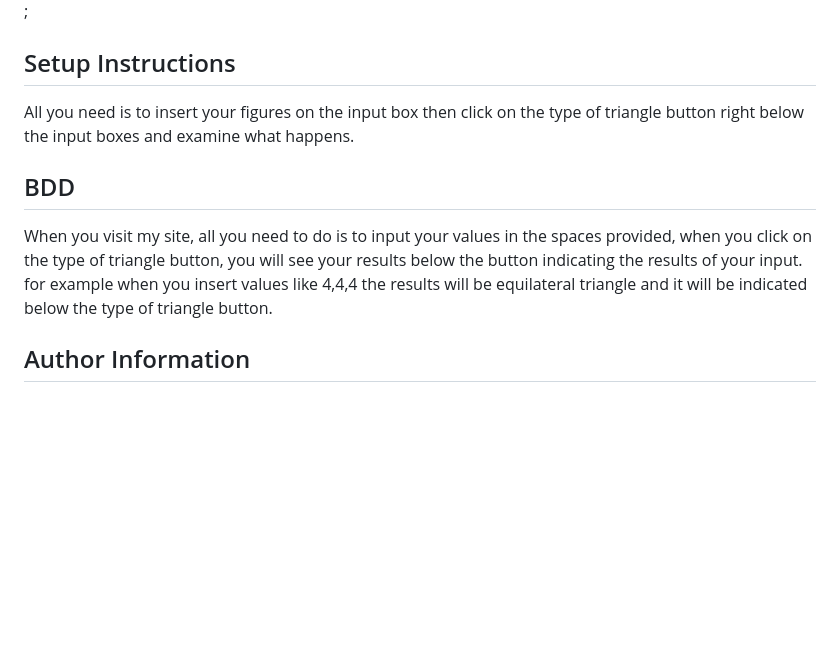
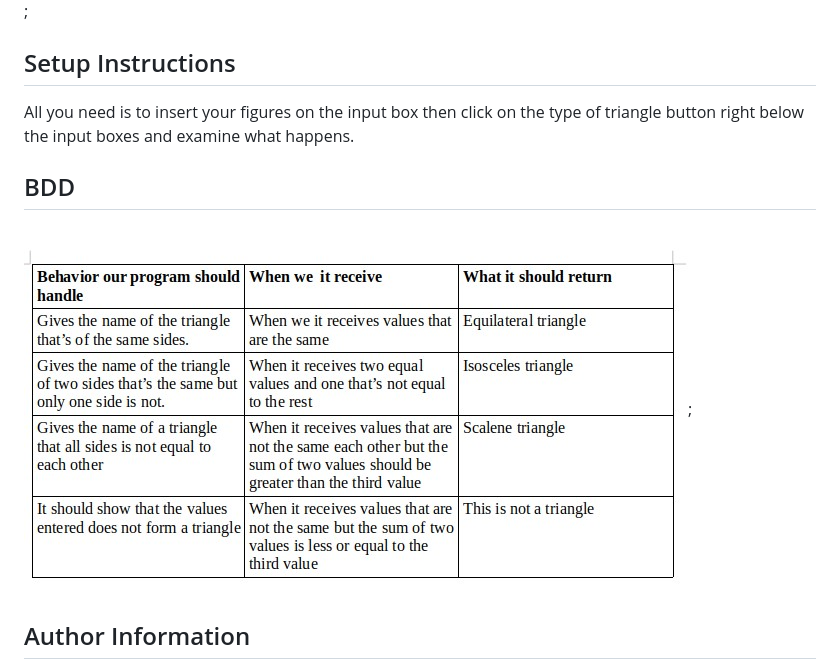
Before and after one commit to oscarngolo/triangle-project, a Markdown page: README.md, the part around the change. Rendered like a GitHub page; pictures changed too: images/bdd.jpg (added); blank space fills up the shorter version.

```diff
--- a/README.md
+++ b/README.md
@@ -5,16 +5,13 @@
 Triangle tracker is used to identify  the type of triangle whenever we key in a value in the input boxes as shown on the page. It has listed the types of triangles to help us figure out the type as we key in.
 ![](images/img.jpg);
 
-
 ## Setup Instructions
-
 
 All you need is to insert your figures on the input box then click on the type of triangle button right below the input boxes and examine what happens.
 
 ## BDD
 
-When you visit my site, all you need to do is to input your values in the spaces provided, when you click on the type of triangle button, you will see your results below the button indicating the results of your input. for example when you insert values like 4,4,4 the results will be equilateral triangle and it will be indicated below the type of triangle button.
-
+![](images/bdd.jpg);
 
 ## Author Information
 
```
Also changed, not shown: 2 other files.
